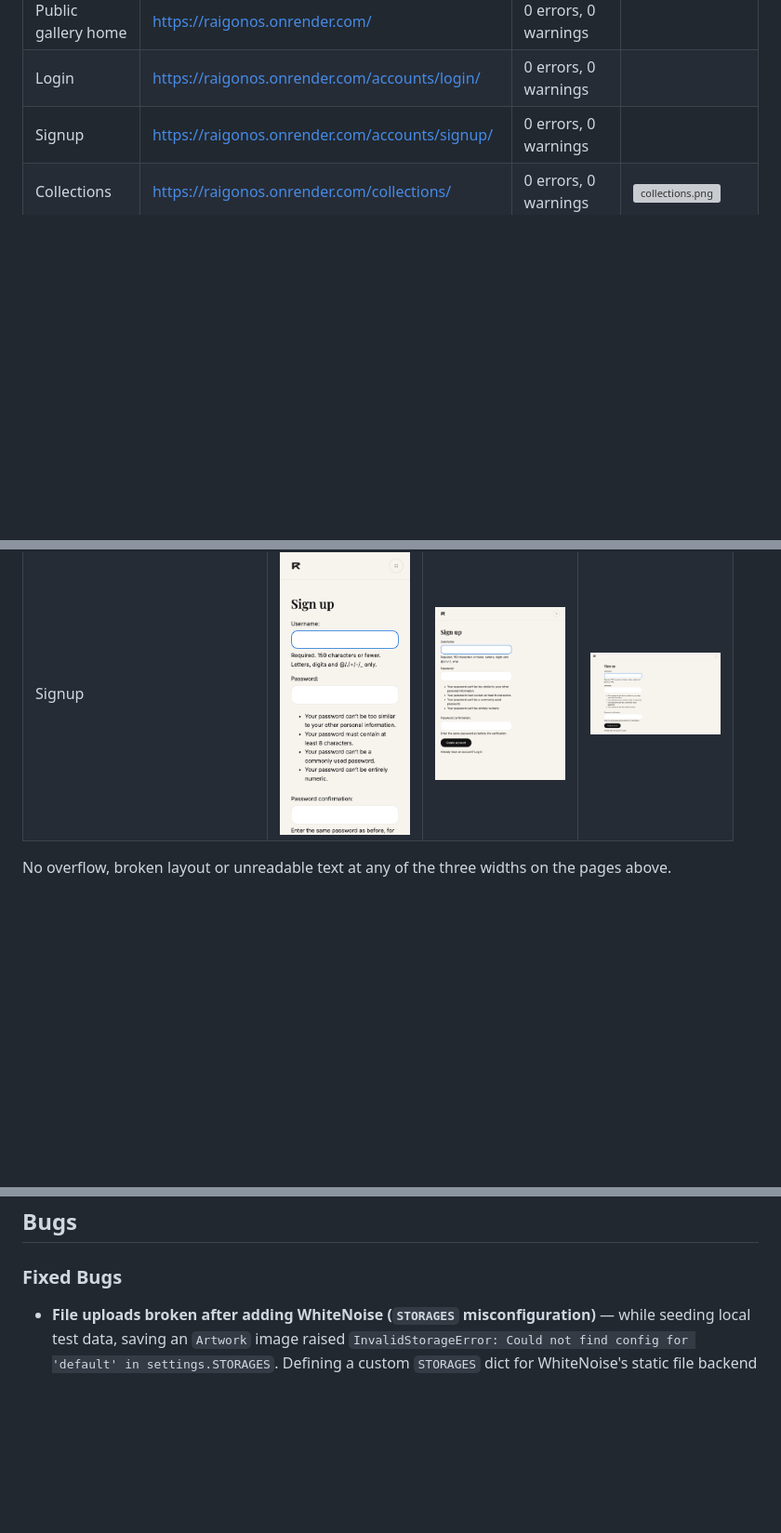
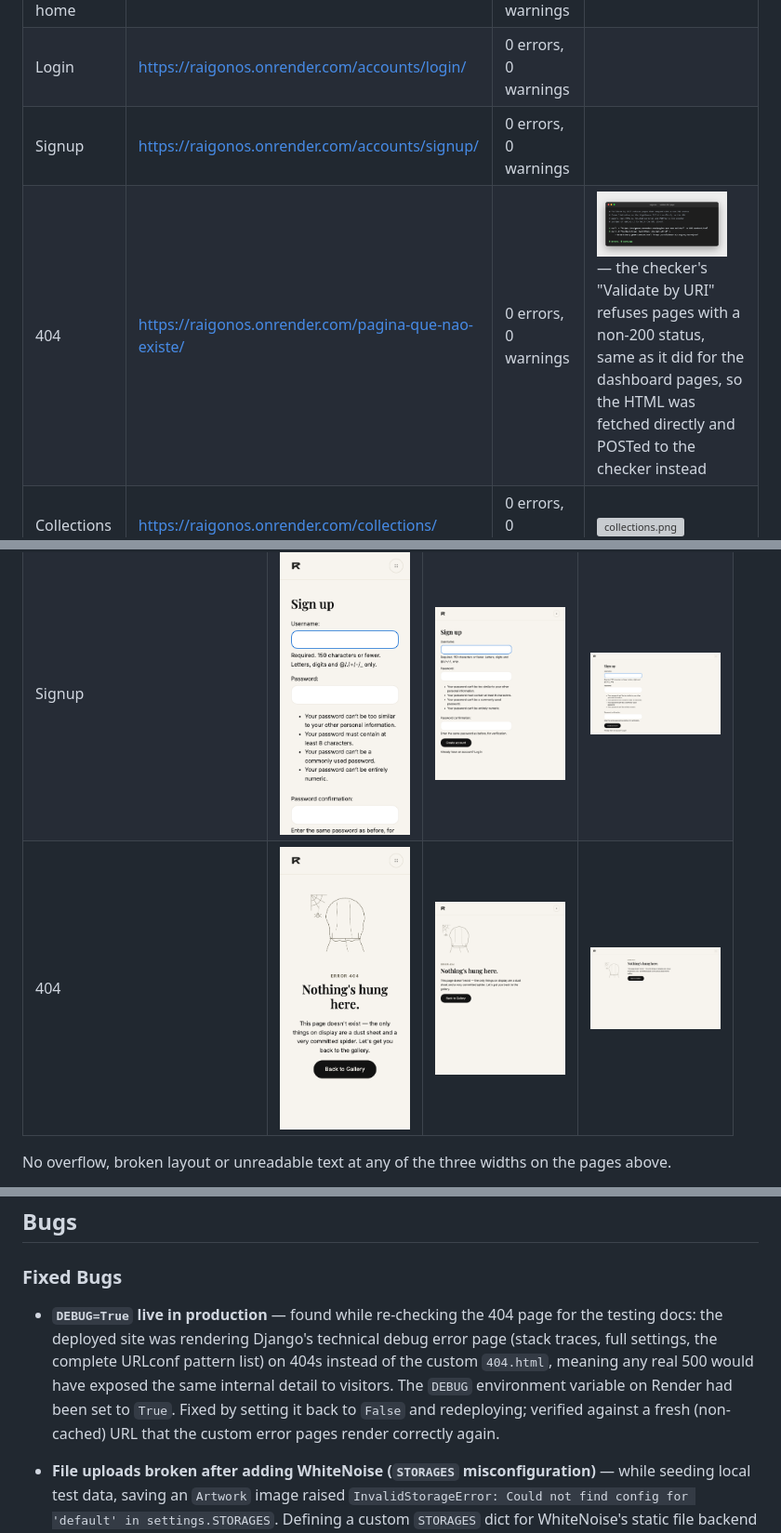
Before and after one commit to raigonlab/raigonos, a Markdown page: TESTING.md, 3 parts joined by grey strips. Shown: that part at 93% size. GitHub-like rendering; pictures changed too: documentation/responsiveness/404-desktop.png (added), documentation/responsiveness/404-mobile.png (added), documentation/responsiveness/404-tablet.png (added); blank space fills up the shorter version; grey boxes are pictures that could not be loaded.

Commit message:
TESTING: document the DEBUG=True production incident, and the 404 page
While shooting screenshots for the 404 page (never documented despite
being fully built), found it was rendering Django's debug error page
instead of the custom one - production had DEBUG=True. Fixed on Render
and logged as a bug. Added the 404 page's HTML validation (0 errors) and
responsiveness screenshots, re-shot after the fix so they show the real
page instead of the debug one.

```diff
--- a/TESTING.md
+++ b/TESTING.md
@@ -66,6 +66,7 @@ against the deployed pages.
 | Public gallery home | https://raigonos.onrender.com/ | 0 errors, 0 warnings | |
 | Login | https://raigonos.onrender.com/accounts/login/ | 0 errors, 0 warnings | |
 | Signup | https://raigonos.onrender.com/accounts/signup/ | 0 errors, 0 warnings | |
+| 404 | https://raigonos.onrender.com/pagina-que-nao-existe/ | 0 errors, 0 warnings | <a href="documentation/validation/404-html-terminal.png"><img src="documentation/validation/404-html-terminal.png" width="140" alt="screenshot"></a> — the checker's "Validate by URI" refuses pages with a non-200 status, same as it did for the dashboard pages, so the HTML was fetched directly and POSTed to the checker instead |
 | Collections | https://raigonos.onrender.com/collections/ | 0 errors, 0 warnings | <a href="documentation/validation/html/collections.png"><img src="documentation/validation/html/collections.png" width="140" alt="collections.png"></a> |
 | Collection detail | https://raigonos.onrender.com/collection/flow-lines/ | 0 errors, 0 warnings | <a href="documentation/validation/html/collection-detail.png"><img src="documentation/validation/html/collection-detail.png" width="140" alt="collection-detail.png"></a> |
 | Artwork detail | https://raigonos.onrender.com/artwork/25/ | 0 errors, 0 warnings | <a href="documentation/validation/html/artwork-detail.png"><img src="documentation/validation/html/artwork-detail.png" width="140" alt="artwork-detail.png"></a> |
@@ -139,6 +140,7 @@ Screenshots saved to `documentation/responsiveness/`.
 | Artwork detail | <a href="documentation/responsiveness/artwork-detail-mobile.png"><img src="documentation/responsiveness/artwork-detail-mobile.png" width="140" alt="screenshot"></a> | <a href="documentation/responsiveness/artwork-detail-tablet.png"><img src="documentation/responsiveness/artwork-detail-tablet.png" width="140" alt="screenshot"></a> | <a href="documentation/responsiveness/artwork-detail-desktop.png"><img src="documentation/responsiveness/artwork-detail-desktop.png" width="140" alt="screenshot"></a> |
 | Login | <a href="documentation/responsiveness/login-mobile.png"><img src="documentation/responsiveness/login-mobile.png" width="140" alt="screenshot"></a> | <a href="documentation/responsiveness/login-tablet.png"><img src="documentation/responsiveness/login-tablet.png" width="140" alt="screenshot"></a> | <a href="documentation/responsiveness/login-desktop.png"><img src="documentation/responsiveness/login-desktop.png" width="140" alt="screenshot"></a> |
 | Signup | <a href="documentation/responsiveness/signup-mobile.png"><img src="documentation/responsiveness/signup-mobile.png" width="140" alt="screenshot"></a> | <a href="documentation/responsiveness/signup-tablet.png"><img src="documentation/responsiveness/signup-tablet.png" width="140" alt="screenshot"></a> | <a href="documentation/responsiveness/signup-desktop.png"><img src="documentation/responsiveness/signup-desktop.png" width="140" alt="screenshot"></a> |
+| 404 | <a href="documentation/responsiveness/404-mobile.png"><img src="documentation/responsiveness/404-mobile.png" width="140" alt="screenshot"></a> | <a href="documentation/responsiveness/404-tablet.png"><img src="documentation/responsiveness/404-tablet.png" width="140" alt="screenshot"></a> | <a href="documentation/responsiveness/404-desktop.png"><img src="documentation/responsiveness/404-desktop.png" width="140" alt="screenshot"></a> |
 
 No overflow, broken layout or unreadable text at any of the three
 widths on the pages above.
@@ -237,6 +239,16 @@ error handling.
 
 ### Fixed Bugs
 
+* **`DEBUG=True` live in production** — found while re-checking the 404
+  page for the testing docs: the deployed site was rendering Django's
+  technical debug error page (stack traces, full settings, the
+  complete URLconf pattern list) on 404s instead of the custom
+  `404.html`, meaning any real 500 would have exposed the same
+  internal detail to visitors. The `DEBUG` environment variable on
+  Render had been set to `True`. Fixed by setting it back to `False`
+  and redeploying; verified against a fresh (non-cached) URL that the
+  custom error pages render correctly again.
+
 * **File uploads broken after adding WhiteNoise (`STORAGES` misconfiguration)** — while seeding local test data, saving an `Artwork` image raised `InvalidStorageError: Could not find config for 'default' in settings.STORAGES`. Defining a custom `STORAGES` dict for WhiteNoise's static file backend had overwritten Django's default file storage entry entirely, since `STORAGES` replaces the whole setting rather than extending it. Fixed by adding an explicit `'default'` entry (`django.core.files.storage.FileSystemStorage`) alongside `'staticfiles'`.
 
 * **Production site returned 400 Bad Request after first deploy** — immediately after the first Render deploy, every request to the live URL returned `400 Bad Request`. A typo in the `ALLOWED_HOSTS` environment variable on Render meant the production hostname didn't match, so Django's `DisallowedHost` protection rejected all requests. Fixed by correcting the `ALLOWED_HOSTS` value on Render and redeploying.
```
